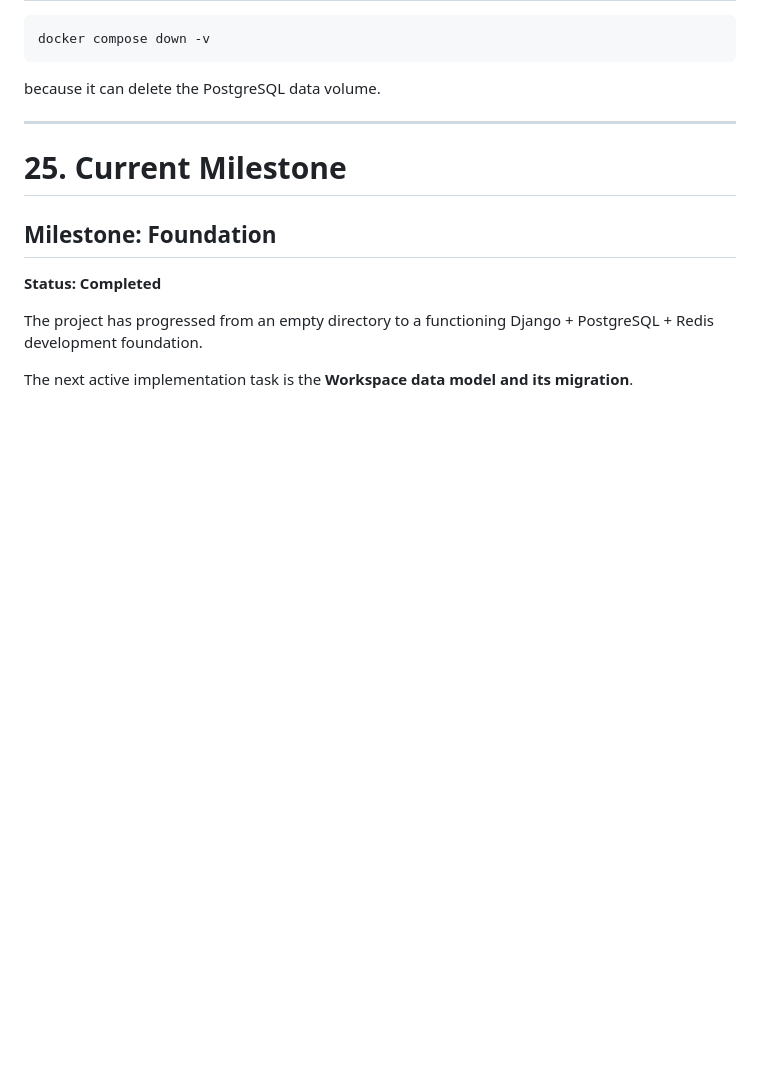
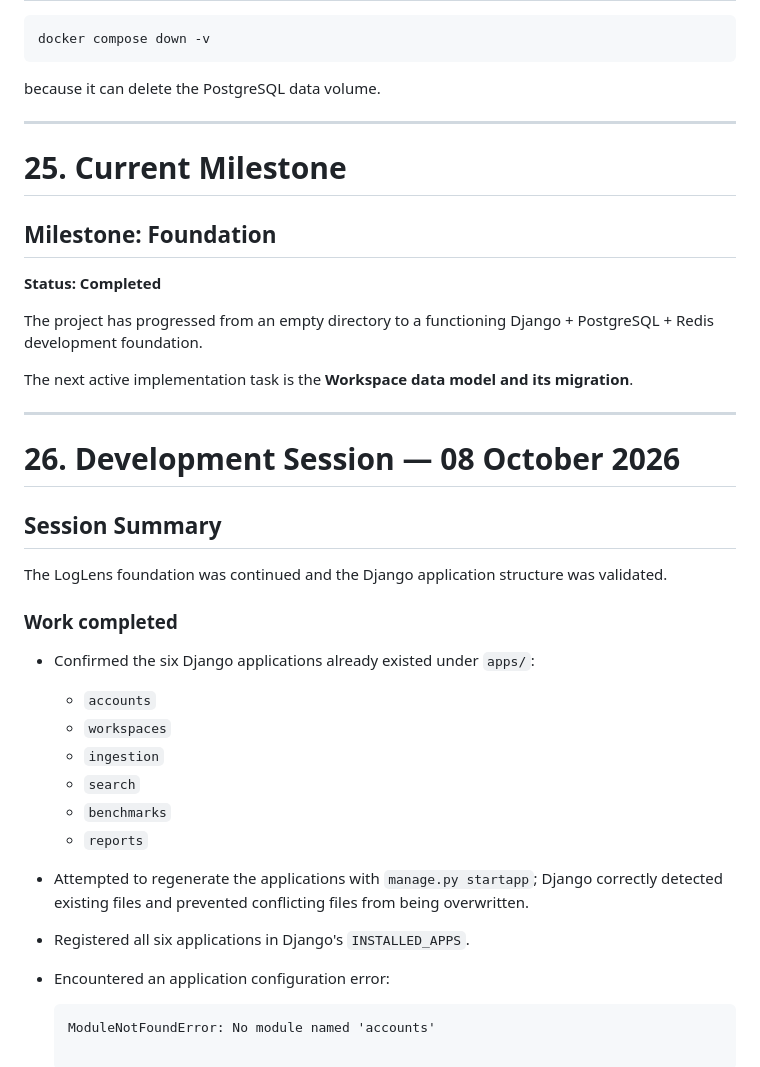
Before and after one commit to freejo2003/LogLens, a Markdown page: LogLens_Development_Progress.md, the part around the change. Drawn GitHub-style; blank space fills up the shorter version.

````diff
--- a/LogLens_Development_Progress.md
+++ b/LogLens_Development_Progress.md
@@ -867,3 +867,30 @@ because it can delete the PostgreSQL data volume.
 The project has progressed from an empty directory to a functioning Django + PostgreSQL + Redis development foundation.
 
 The next active implementation task is the **Workspace data model and its migration**.
+
+---
+
+# 26. Development Session — 08 October 2026
+
+## Session Summary
+
+The LogLens foundation was continued and the Django application structure was validated.
+
+### Work completed
+
+- Confirmed the six Django applications already existed under `apps/`:
+  - `accounts`
+  - `workspaces`
+  - `ingestion`
+  - `search`
+  - `benchmarks`
+  - `reports`
+
+- Attempted to regenerate the applications with `manage.py startapp`; Django correctly detected existing files and prevented conflicting files from being overwritten.
+
+- Registered all six applications in Django's `INSTALLED_APPS`.
+
+- Encountered an application configuration error:
+
+  ```text
+  ModuleNotFoundError: No module named 'accounts'
````
